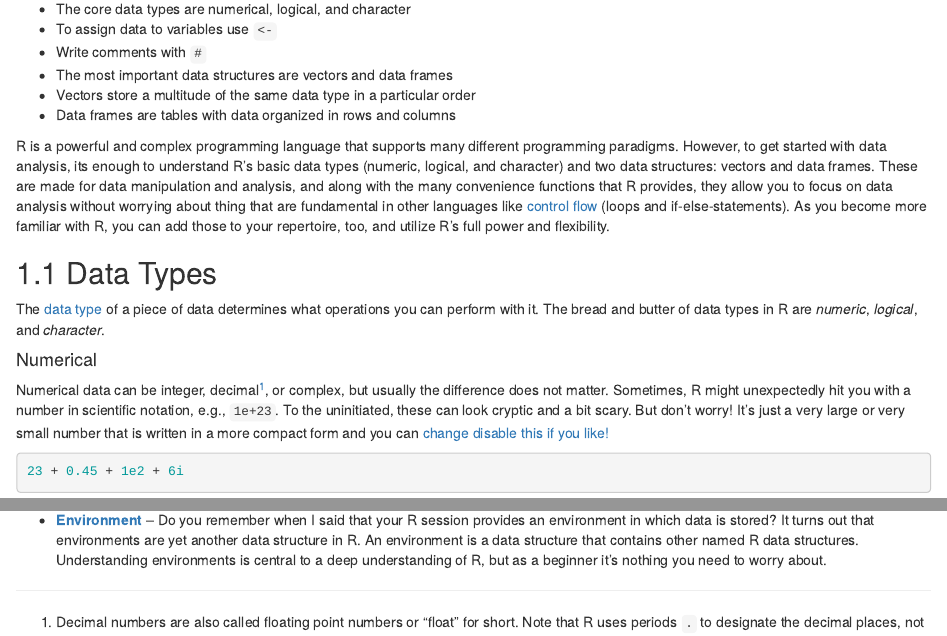
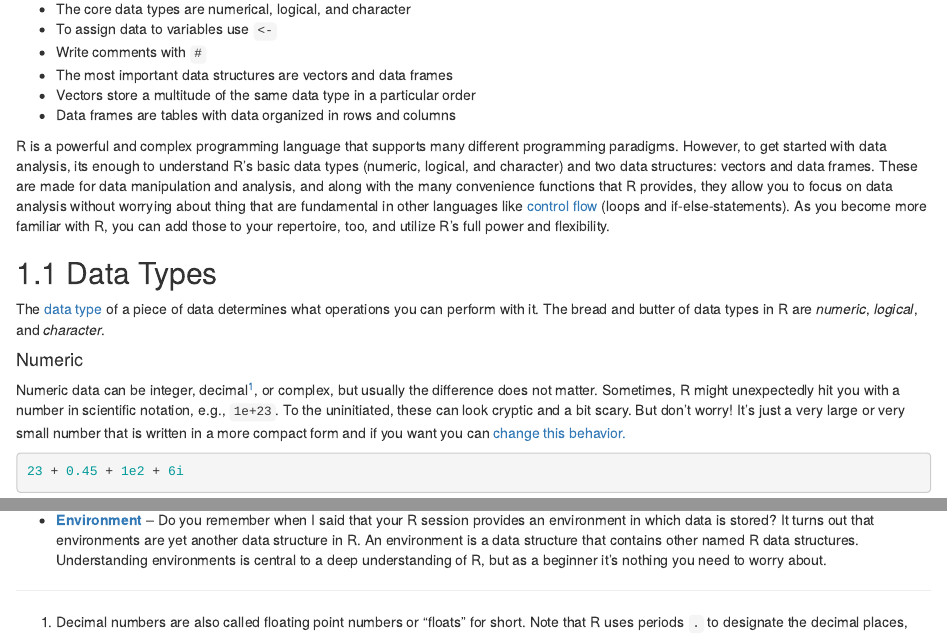
Before and after one commit to Teebusch/r-intro, an R Markdown document (03-flexible.Rmd): the page in a window 1100 px wide, from 70 px down, and a second part further down, joined at a grey line. Rendered offline with R 4.5, knitr and Pandoc, with nearby package versions; drawn as R Markdown's standard HTML page in place of the format the file asks for.

Commit message:
minor writing

```diff
--- a/03-flexible.Rmd
+++ b/03-flexible.Rmd
@@ -25,14 +25,13 @@ The [data type](https://en.wikipedia.org/wiki/Data_type) of a piece of data dete
 what operations you can perform with it. The bread and butter of data types in R are
 *numeric*, *logical*, and *character*.
 
-#### Numerical {.unnumbered}
+#### Numeric {.unnumbered}
 
-Numerical data can be integer, decimal[^flexible-1], or complex, but usually the
+Numeric data can be integer, decimal[^flexible-1], or complex, but usually the
 difference does not matter. Sometimes, R might unexpectedly hit you with a number in
 scientific notation, e.g., `1e+23`. To the uninitiated, these can look cryptic and a bit
 scary. But don't worry! It's just a very large or very small number that is written in a
-more compact form and you can [change disable this if you
-like!](https://statisticsglobe.com/disable-exponential-scientific-notation-in-r)
+more compact form and if you want you can [change this behavior.](https://statisticsglobe.com/disable-exponential-scientific-notation-in-r)
 
-[^flexible-1]: Decimal numbers are also called floating point numbers or "float" for
+[^flexible-1]: Decimal numbers are also called floating point numbers or "floats" for
     short. Note that R uses periods `.` to designate the decimal places, not commas `,` as
```
Also changed, not shown: 03-flexible.Rmd (7 more changed lines).
